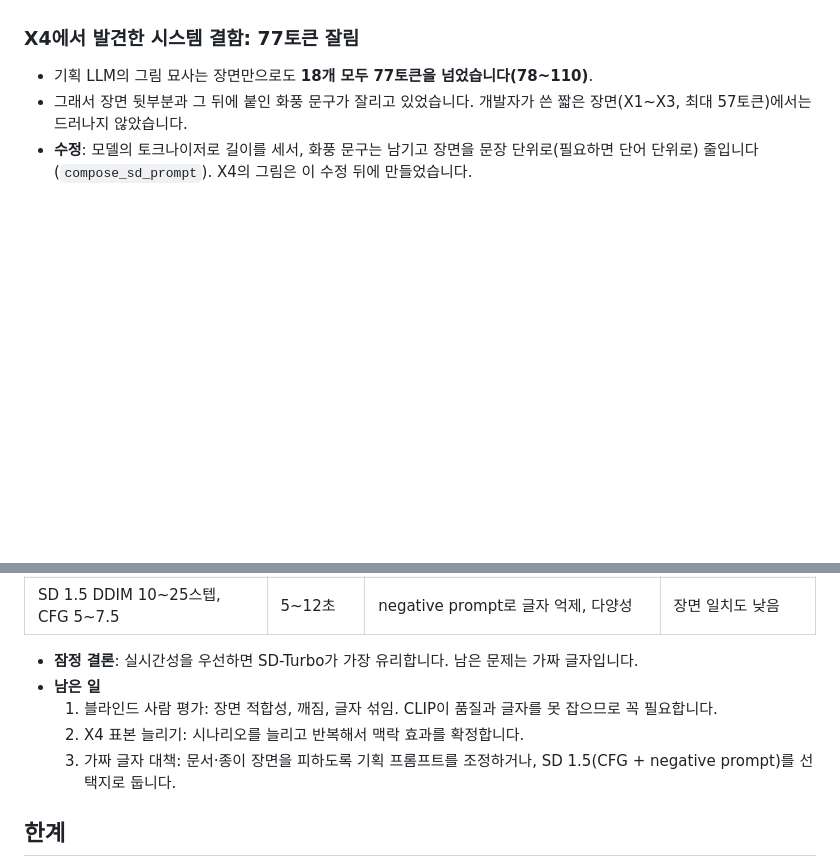
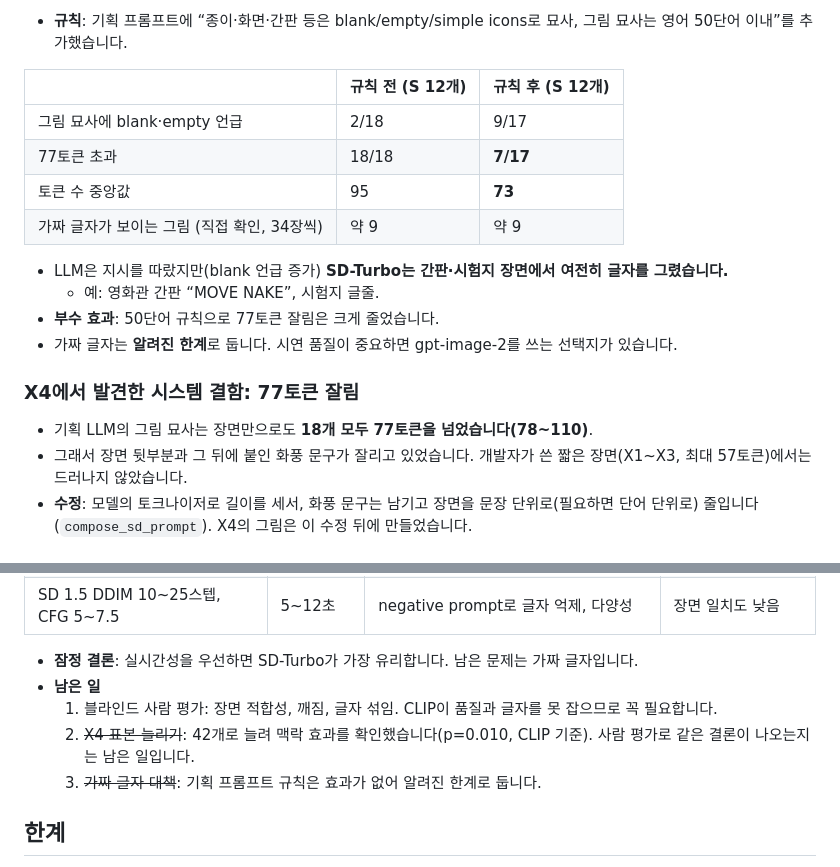
Before and after one commit to nunu0404/GenAI-proj-2026, a Markdown page: docs/diffusion-experiments.md, 2 parts joined by grey strips. GitHub-like rendering; blank space fills up the shorter version.

```diff
--- a/docs/diffusion-experiments.md
+++ b/docs/diffusion-experiments.md
@@ -170,3 +203,17 @@ NextSlide의 이미지 생성 단계를 공개 확산 모델로 바꾸고, 강
+- **규칙**: 기획 프롬프트에 “종이·화면·간판 등은 blank/empty/simple icons로 묘사, 그림 묘사는 영어 50단어 이내”를 추가했습니다.
+
+| | 규칙 전 (S 12개) | 규칙 후 (S 12개) |
+|---|---|---|
+| 그림 묘사에 blank·empty 언급 | 2/18 | 9/17 |
+| 77토큰 초과 | 18/18 | **7/17** |
+| 토큰 수 중앙값 | 95 | **73** |
+| 가짜 글자가 보이는 그림 (직접 확인, 34장씩) | 약 9 | 약 9 |
+
+- LLM은 지시를 따랐지만(blank 언급 증가) **SD-Turbo는 간판·시험지 장면에서 여전히 글자를 그렸습니다.**
+  - 예: 영화관 간판 “MOVE NAKE”, 시험지 글줄.
+- **부수 효과**: 50단어 규칙으로 77토큰 잘림은 크게 줄었습니다.
+- 가짜 글자는 **알려진 한계**로 둡니다. 시연 품질이 중요하면 gpt-image-2를 쓰는 선택지가 있습니다.
+
 ### X4에서 발견한 시스템 결함: 77토큰 잘림
 
 - 기획 LLM의 그림 묘사는 장면만으로도 **18개 모두 77토큰을 넘었습니다(78~110)**.
@@ -213,8 +260,8 @@ NextSlide의 이미지 생성 단계를 공개 확산 모델로 바꾸고, 강
 - **잠정 결론**: 실시간성을 우선하면 SD-Turbo가 가장 유리합니다. 남은 문제는 가짜 글자입니다.
 - **남은 일**
   1. 블라인드 사람 평가: 장면 적합성, 깨짐, 글자 섞임. CLIP이 품질과 글자를 못 잡으므로 꼭 필요합니다.
-  2. X4 표본 늘리기: 시나리오를 늘리고 반복해서 맥락 효과를 확정합니다.
-  3. 가짜 글자 대책: 문서·종이 장면을 피하도록 기획 프롬프트를 조정하거나, SD 1.5(CFG + negative prompt)를 선택지로 둡니다.
+  2. ~~X4 표본 늘리기~~: 42개로 늘려 맥락 효과를 확인했습니다(p=0.010, CLIP 기준). 사람 평가로 같은 결론이 나오는지는 남은 일입니다.
+  3. ~~가짜 글자 대책~~: 기획 프롬프트 규칙은 효과가 없어 알려진 한계로 둡니다.
 
 ## 한계
 
```
Also changed, not shown: other parts of docs/diffusion-experiments.md (+33 -0 lines), docs/DEVLOG.md (+19 -0 lines), docs/images/diffusion_x4_n42_examples.jpg (added), 6 other files.
